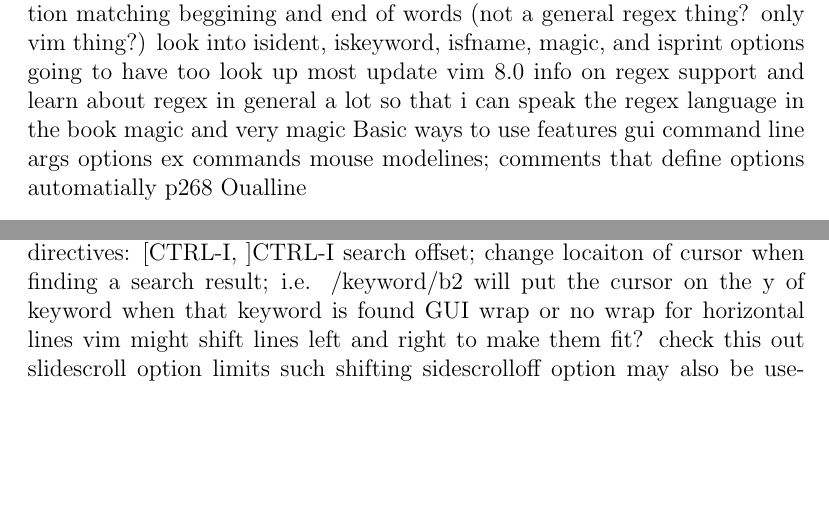
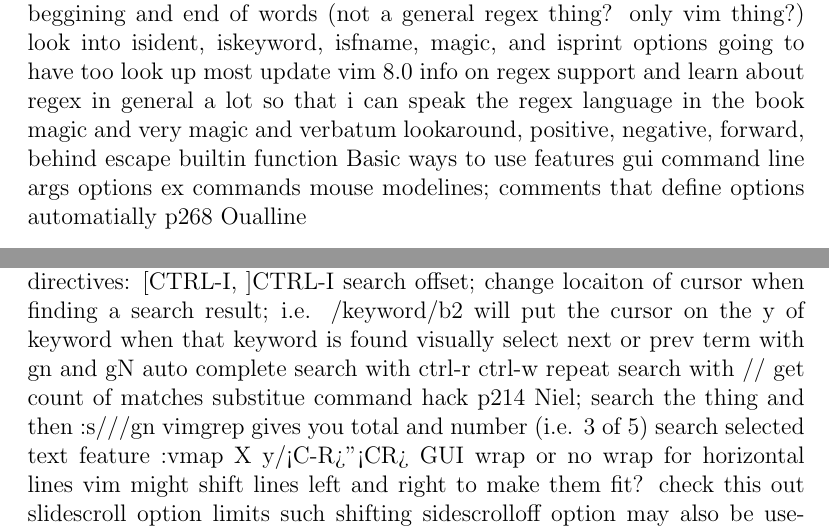
Before and after one commit to johnfilippone/conquer, a LaTeX book (conquer.tex): two parts of pages 6 and 10 of 17, joined at a grey line, cut so that both start at the same text, the shorter picture padded with empty space. Compiled offline with pdfLaTeX.

Commit message:
research

```diff
--- a/conquer.tex
+++ b/conquer.tex
@@ -118,7 +118,9 @@ Regex support
   matching beggining and end of words (not a general regex thing? only vim thing?)
   look into isident, iskeyword, isfname, magic, and isprint options
   going to have too look up most update vim 8.0 info on regex support and learn about regex in general a lot so that i can speak the regex language in the book
-  magic and very magic
+  magic and very magic and verbatum
+  lookaround, positive, negative, forward, behind
+  escape builtin function
 Basic ways to use features
   gui
   command line args
@@ -382,6 +384,14 @@ Searching
   display macro definition of macro under the cursor
   search for a word under the cursor in the current file and any brought in by include directives: [CTRL-I, ]CTRL-I
   search offset; change locaiton of cursor when finding a search result; i.e. /keyword/b2 will put the cursor on the y of keyword when that keyword is found
+  visually select next or prev term with gn and gN
+  auto complete search with ctrl-r ctrl-w
+  repeat search with //
+  get count of matches
+    substitue command hack p214 Niel; search the thing and then :s///gn
+    vimgrep gives you total and number (i.e. 3 of 5)
+  search selected text feature
+    :vmap X y/<C-R>"<CR>
 GUI
   wrap or no wrap for horizontal lines
     vim might shift lines left and right to make them fit? check this out
```
Also changed, not shown: conquer.pdf, 1 other file.
